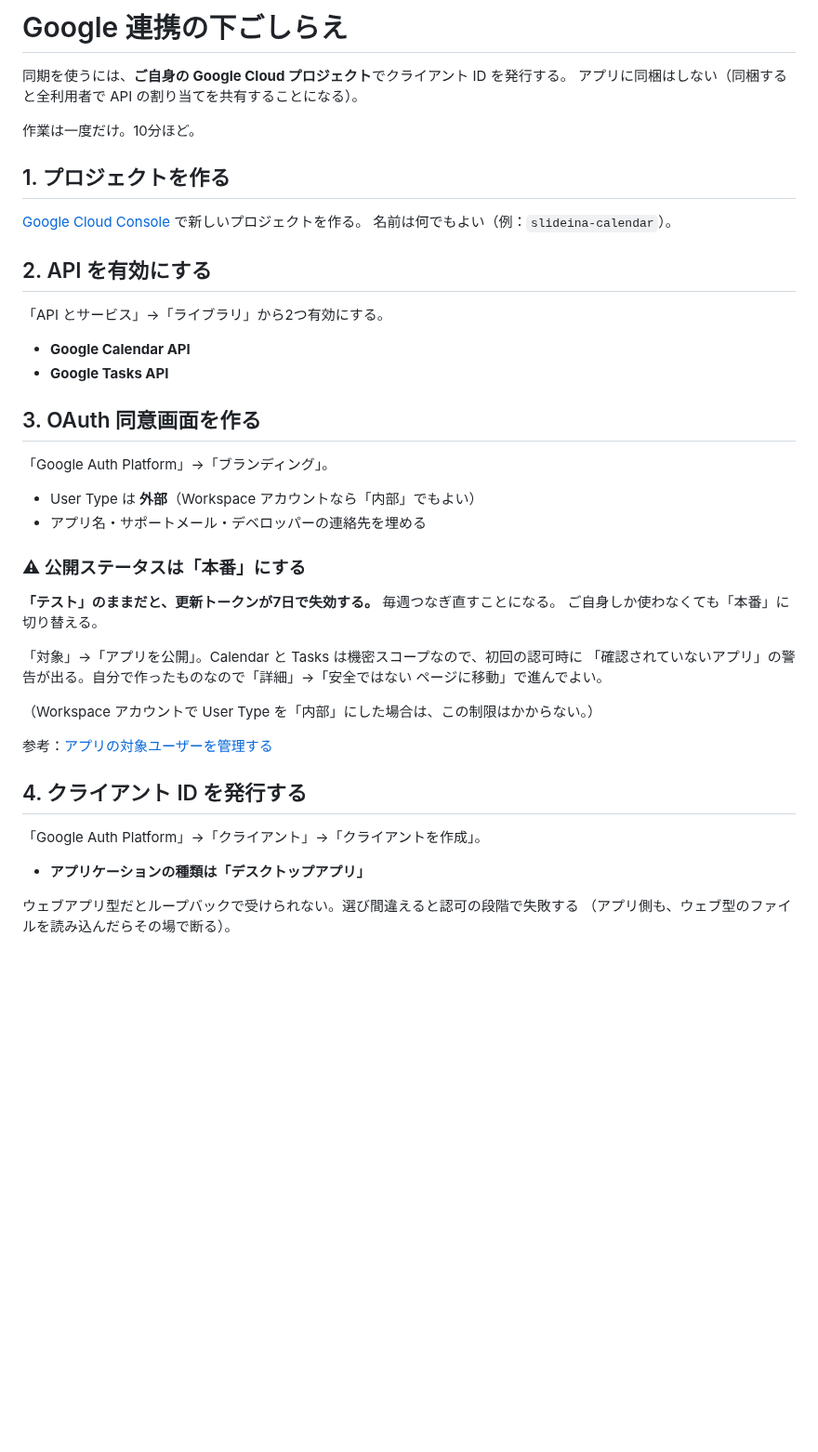
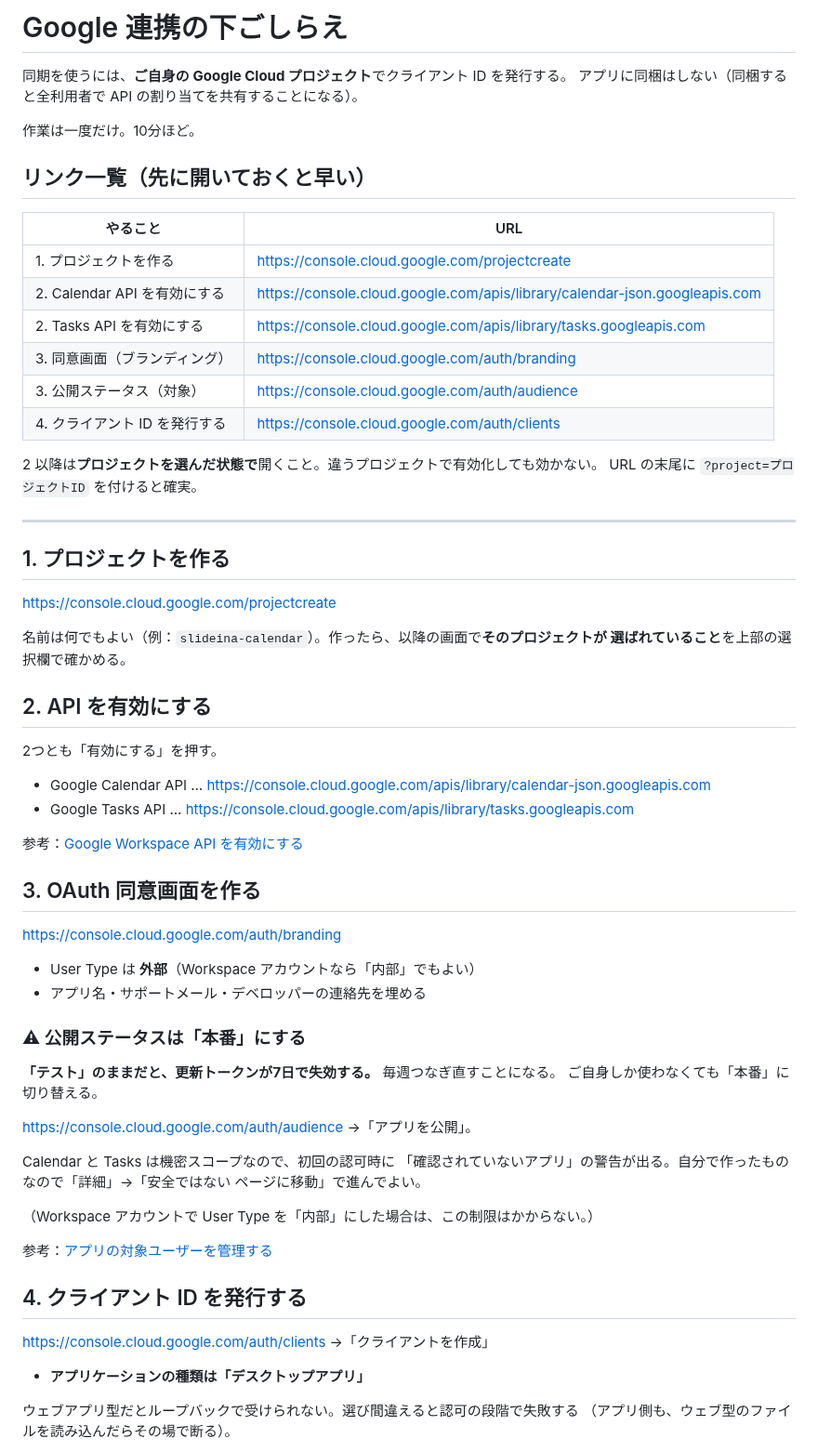
Before and after one commit to Yu5rin/Kado, a Markdown page: docs/google-setup.md, the part around the change. Shown at 93% size. Rendered like a GitHub page; blank space fills up the shorter version.

Commit message:
Google 連携の手順書に直接リンクを入れる
メニューの場所を文章で説明するより、URL を並べたほうが早い。
プロジェクトを選んだ状態で開く必要がある点も添えた。違うプロジェクトで
有効化しても効かず、気づきにくい。

Co-Authored-By: Claude Opus 5 <noreply@anthropic.com>
Claude-Session: https://claude.ai/code/session_01RnN1myMjxAZexigzrvske6

```diff
--- a/docs/google-setup.md
+++ b/docs/google-setup.md
@@ -5,21 +5,41 @@
 
 作業は一度だけ。10分ほど。
 
+## リンク一覧（先に開いておくと早い）
+
+| やること | URL |
+|---|---|
+| 1. プロジェクトを作る | https://console.cloud.google.com/projectcreate |
+| 2. Calendar API を有効にする | https://console.cloud.google.com/apis/library/calendar-json.googleapis.com |
+| 2. Tasks API を有効にする | https://console.cloud.google.com/apis/library/tasks.googleapis.com |
+| 3. 同意画面（ブランディング） | https://console.cloud.google.com/auth/branding |
+| 3. 公開ステータス（対象） | https://console.cloud.google.com/auth/audience |
+| 4. クライアント ID を発行する | https://console.cloud.google.com/auth/clients |
+
+2 以降は**プロジェクトを選んだ状態で**開くこと。違うプロジェクトで有効化しても効かない。
+URL の末尾に `?project=プロジェクトID` を付けると確実。
+
+---
+
 ## 1. プロジェクトを作る
 
-[Google Cloud Console](https://console.cloud.google.com/) で新しいプロジェクトを作る。
-名前は何でもよい（例：`slideina-calendar`）。
+https://console.cloud.google.com/projectcreate
+
+名前は何でもよい（例：`slideina-calendar`）。作ったら、以降の画面で**そのプロジェクトが
+選ばれていること**を上部の選択欄で確かめる。
 
 ## 2. API を有効にする
 
-「API とサービス」→「ライブラリ」から2つ有効にする。
+2つとも「有効にする」を押す。
 
-- **Google Calendar API**
-- **Google Tasks API**
+- Google Calendar API … https://console.cloud.google.com/apis/library/calendar-json.googleapis.com
+- Google Tasks API … https://console.cloud.google.com/apis/library/tasks.googleapis.com
+
+参考：[Google Workspace API を有効にする](https://developers.google.com/workspace/guides/enable-apis)
 
 ## 3. OAuth 同意画面を作る
 
-「Google Auth Platform」→「ブランディング」。
+https://console.cloud.google.com/auth/branding
 
 - User Type は **外部**（Workspace アカウントなら「内部」でもよい）
 - アプリ名・サポートメール・デベロッパーの連絡先を埋める
@@ -29,7 +49,9 @@
 **「テスト」のままだと、更新トークンが7日で失効する。** 毎週つなぎ直すことになる。
 ご自身しか使わなくても「本番」に切り替える。
 
-「対象」→「アプリを公開」。Calendar と Tasks は機密スコープなので、初回の認可時に
+https://console.cloud.google.com/auth/audience →「アプリを公開」。
+
+Calendar と Tasks は機密スコープなので、初回の認可時に
 「確認されていないアプリ」の警告が出る。自分で作ったものなので「詳細」→「安全ではない
 ページに移動」で進んでよい。
 
@@ -39,7 +61,7 @@
 
 ## 4. クライアント ID を発行する
 
-「Google Auth Platform」→「クライアント」→「クライアントを作成」。
+https://console.cloud.google.com/auth/clients →「クライアントを作成」
 
 - **アプリケーションの種類は「デスクトップアプリ」**
 
```
